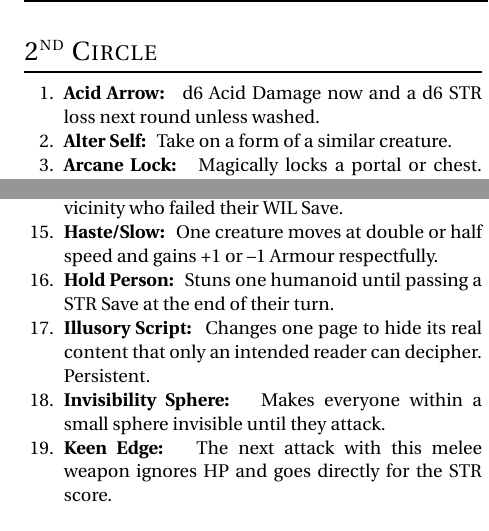
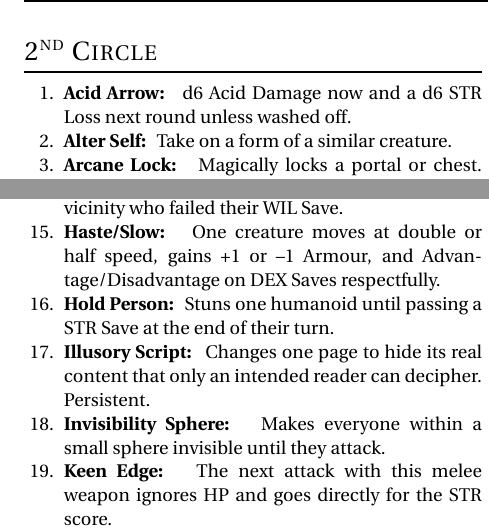
Before and after one commit to Vladar4/itdr, a LaTeX document (part4.tex): two parts of the columns of pages 3 and 4 of 7, joined at a grey line, cut so that both start at the same text. Compiled offline with pdfLaTeX.

Commit message:
part4: Haste/Slow now grants Advantage/Disadvantage on DEX Saves

```diff
--- a/part4.tex
+++ b/part4.tex
@@ -143,7 +143,7 @@ The Referee may provide Mystics with a list of Spells for their Tome or use the
 \index{Spells!\nth{2} Circle}
 \def \spellcircle {2}
 \begin{enumerate}
-	\item \spell{Acid Arrow} d6 Acid Damage now and a d6~STR loss next round unless washed.
+	\item \spell{Acid Arrow} d6 Acid Damage now and a d6~STR Loss next round unless washed off.
 	\item \spell{Alter Self} Take on a form of a similar creature.
 	\item \spell{Arcane Lock} Magically locks a portal or chest. Persistent.
 	\item \spell{Bear's Endurance} A creature gains Armour~2.
@@ -217,7 +217,7 @@ The Referee may provide Mystics with a list of Spells for their Tome or use the
 	\item \spell{Fly} A creature flies.
 	\item \spell{Gaseous Form} A willing creature becomes insubstantial and can fly slowly.
 	\item \spell{Halt Undead} Immobilizes all undead in your vicinity who failed their \save{WIL}.
-	\item \spell{Haste/Slow} One creature moves at double or half speed and gains +1 or --1~Armour respectfully.
+	\item \spell{Haste/Slow} One creature moves at double or half speed, gains +1 or --1~Armour, and Advantage/Disadvantage on \saves{DEX} respectfully.
 	\item \spell{Hold Person} Stuns one humanoid until passing a \save{STR} at the end of their turn.
 	\item \spell{Illusory Script} Changes one page to hide its real content that only an intended reader can decipher. Persistent.
 	\item \spell{Invisibility Sphere} Makes everyone within a small sphere invisible until they attack.
```
Also changed, not shown: part4.tex (2 more changed lines).
